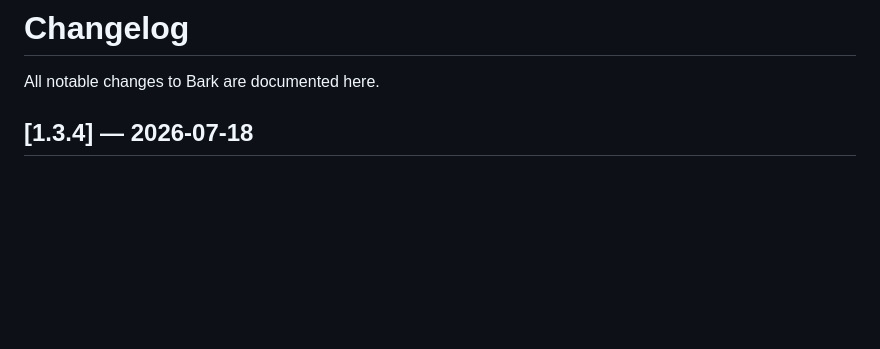
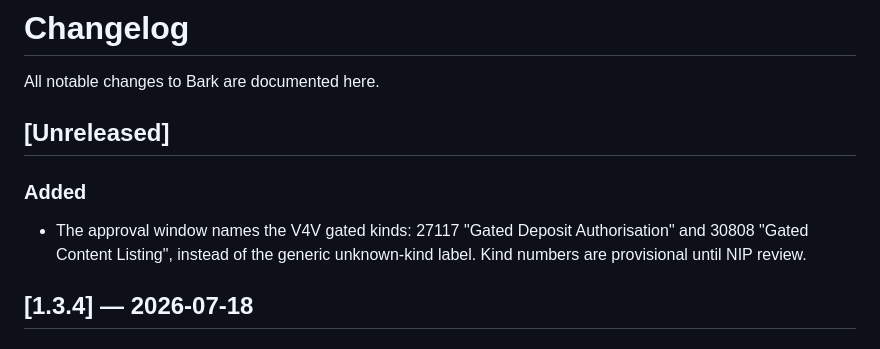
Before and after one commit to forgesworn/bark, a Markdown page: CHANGELOG.md, the part around the change. Drawn GitHub-style; blank space fills up the shorter version.

Commit message:
docs: changelog entry for the gated kind labels

```diff
--- a/CHANGELOG.md
+++ b/CHANGELOG.md
@@ -1,6 +1,14 @@
 # Changelog
 
 All notable changes to Bark are documented here.
+
+## [Unreleased]
+
+### Added
+
+- The approval window names the V4V gated kinds: 27117 "Gated Deposit
+  Authorisation" and 30808 "Gated Content Listing", instead of the generic
+  unknown-kind label. Kind numbers are provisional until NIP review.
 
 ## [1.3.4] — 2026-07-18
 
```
